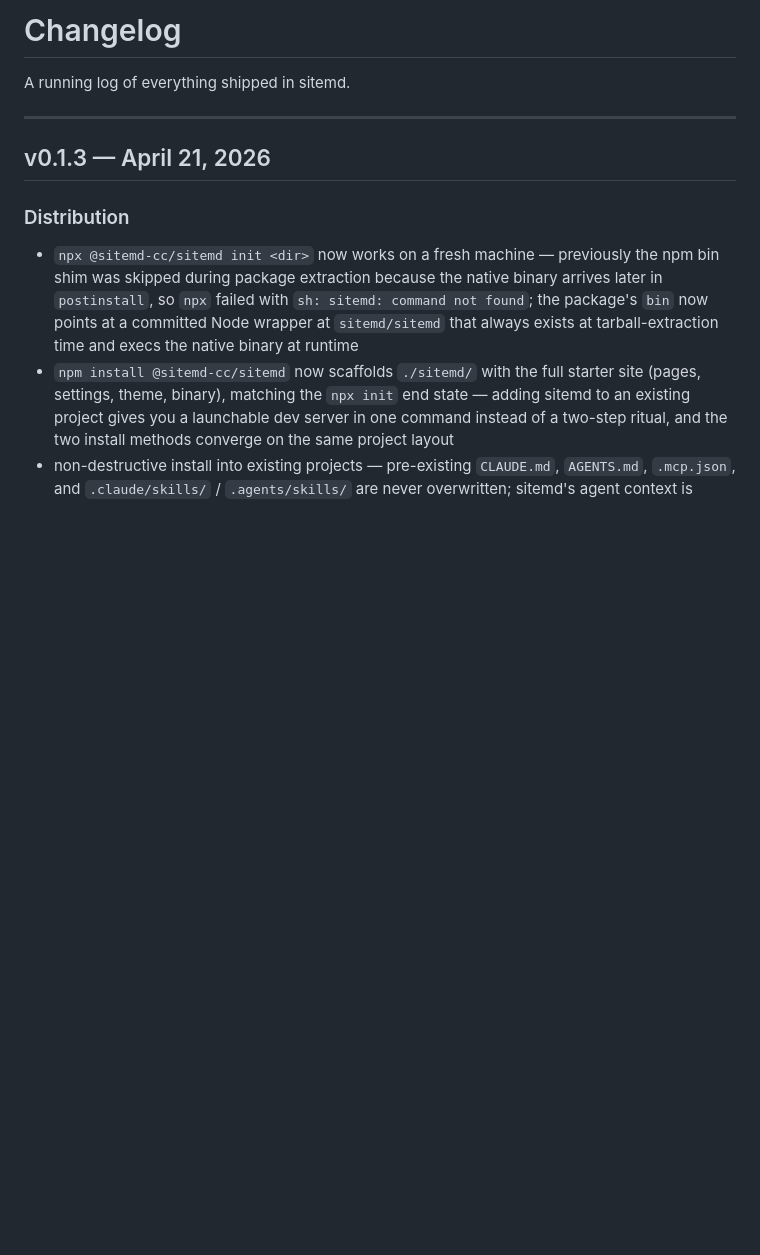
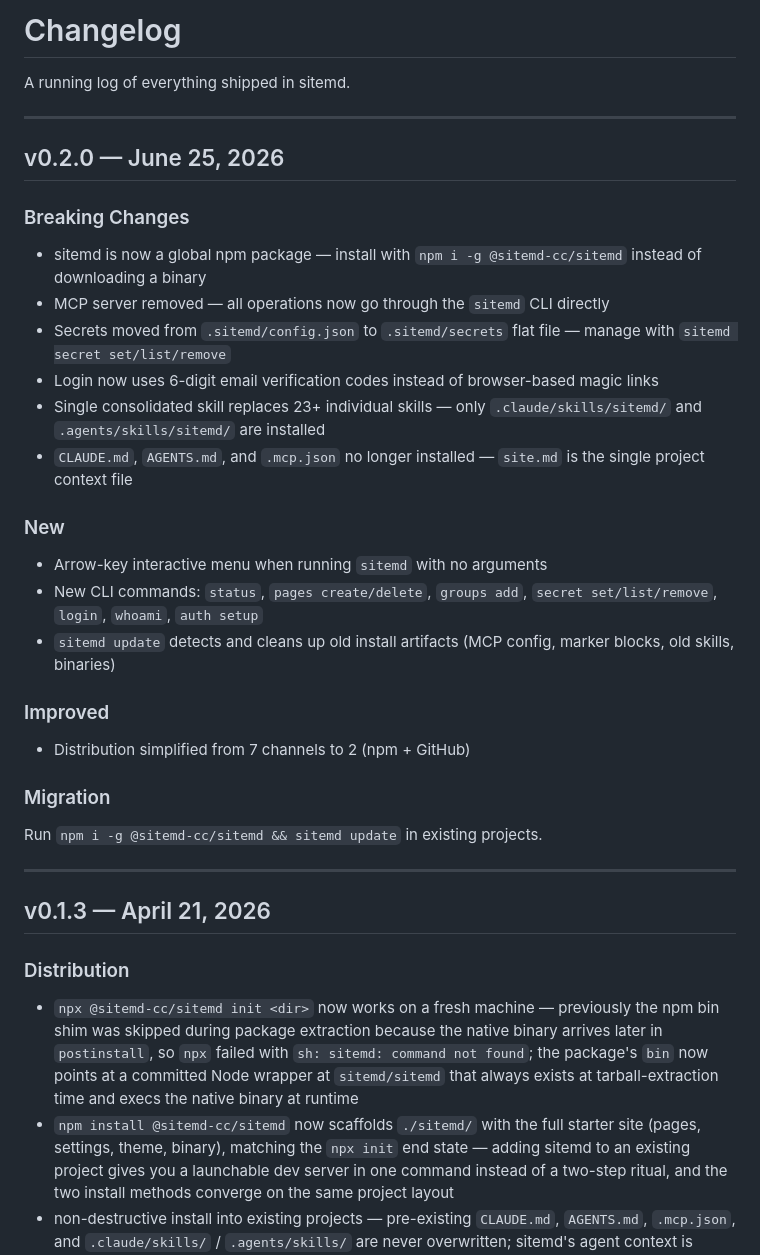
Before and after one commit to sitemd-cc/sitemd, a Markdown page: CHANGELOG.md, the part around the change. GitHub-like rendering; blank space fills up the shorter version.

Commit message:
v0.2.0 changelog

```diff
--- a/CHANGELOG.md
+++ b/CHANGELOG.md
@@ -1,6 +1,33 @@
 # Changelog
 
 A running log of everything shipped in sitemd.
+
+---
+
+## v0.2.0 — June 25, 2026
+
+### Breaking Changes
+
+- sitemd is now a global npm package — install with `npm i -g @sitemd-cc/sitemd` instead of downloading a binary
+- MCP server removed — all operations now go through the `sitemd` CLI directly
+- Secrets moved from `.sitemd/config.json` to `.sitemd/secrets` flat file — manage with `sitemd secret set/list/remove`
+- Login now uses 6-digit email verification codes instead of browser-based magic links
+- Single consolidated skill replaces 23+ individual skills — only `.claude/skills/sitemd/` and `.agents/skills/sitemd/` are installed
+- `CLAUDE.md`, `AGENTS.md`, and `.mcp.json` no longer installed — `site.md` is the single project context file
+
+### New
+
+- Arrow-key interactive menu when running `sitemd` with no arguments
+- New CLI commands: `status`, `pages create/delete`, `groups add`, `secret set/list/remove`, `login`, `whoami`, `auth setup`
+- `sitemd update` detects and cleans up old install artifacts (MCP config, marker blocks, old skills, binaries)
+
+### Improved
+
+- Distribution simplified from 7 channels to 2 (npm + GitHub)
+
+### Migration
+
+Run `npm i -g @sitemd-cc/sitemd && sitemd update` in existing projects.
 
 ---
 
```
